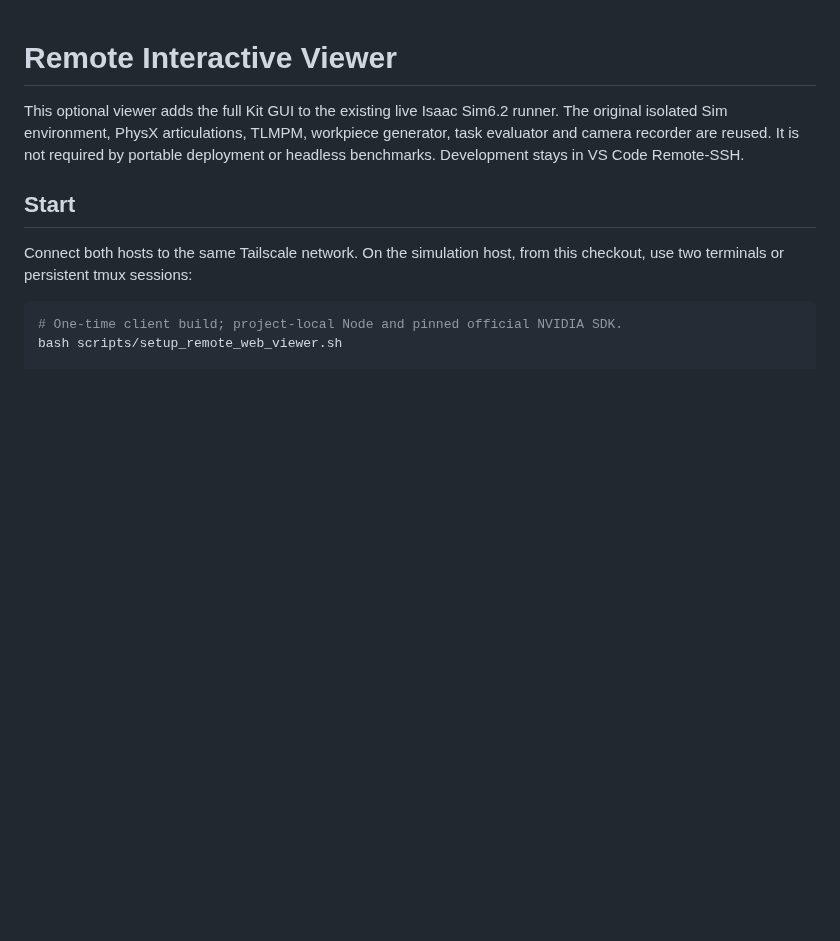
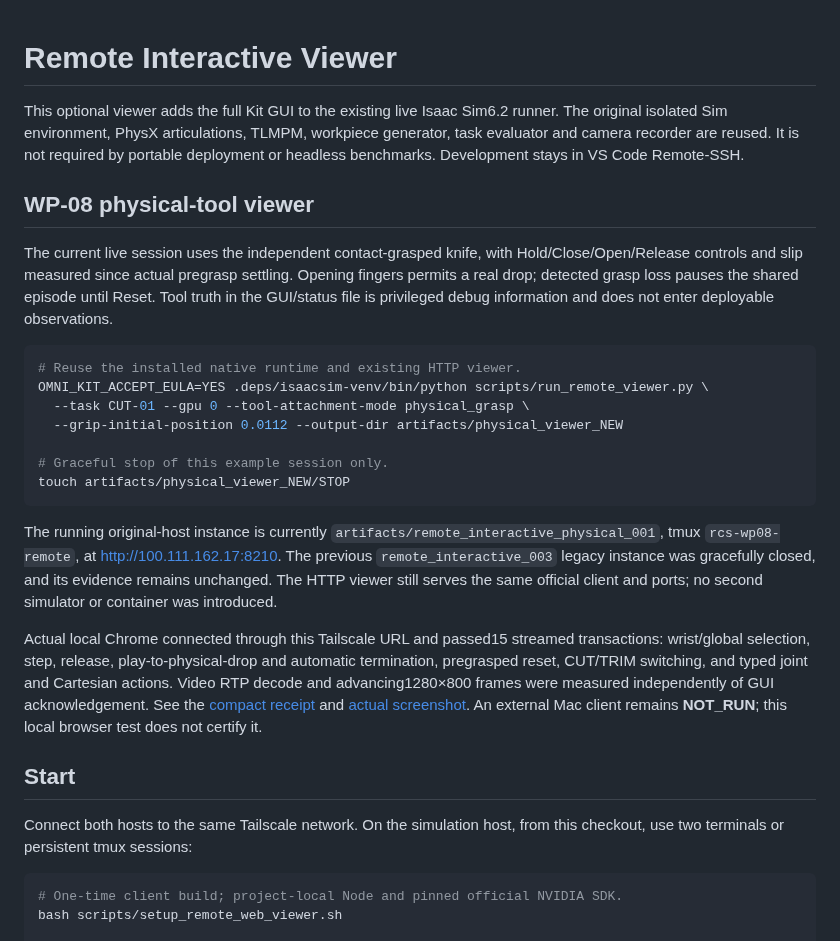
Before and after one commit to AnsonNing/RoboticCuttingSim, a Markdown page: docs/REMOTE_INTERACTIVE_VIEWER.md, the part around the change. Drawn GitHub-style; blank space fills up the shorter version.

Commit message:
Publish actual physical-gripper WebRTC GUI and typed-action verification

````diff
--- a/docs/REMOTE_INTERACTIVE_VIEWER.md
+++ b/docs/REMOTE_INTERACTIVE_VIEWER.md
@@ -5,6 +5,40 @@ runner. The original isolated Sim environment, PhysX articulations, TLMPM,
 workpiece generator, task evaluator and camera recorder are reused. It is not
 required by portable deployment or headless benchmarks. Development stays in
 VS Code Remote-SSH.
+
+## WP-08 physical-tool viewer
+
+The current live session uses the independent contact-grasped knife, with
+Hold/Close/Open/Release controls and slip measured since actual pregrasp
+settling. Opening fingers permits a real drop; detected grasp loss pauses
+the shared episode until Reset. Tool truth in the GUI/status file is privileged
+debug information and does not enter deployable observations.
+
+```bash
+# Reuse the installed native runtime and existing HTTP viewer.
+OMNI_KIT_ACCEPT_EULA=YES .deps/isaacsim-venv/bin/python scripts/run_remote_viewer.py \
+  --task CUT-01 --gpu 0 --tool-attachment-mode physical_grasp \
+  --grip-initial-position 0.0112 --output-dir artifacts/physical_viewer_NEW
+
+# Graceful stop of this example session only.
+touch artifacts/physical_viewer_NEW/STOP
+```
+
+The running original-host instance is currently
+`artifacts/remote_interactive_physical_001`, tmux `rcs-wp08-remote`, at
+[http://100.111.162.17:8210](http://100.111.162.17:8210).
+The previous `remote_interactive_003` legacy instance was gracefully closed,
+and its evidence remains unchanged. The HTTP viewer still serves the same
+official client and ports; no second simulator or container was introduced.
+
+Actual local Chrome connected through this Tailscale URL and passed15 streamed
+transactions: wrist/global selection, step, release, play-to-physical-drop and
+automatic termination, pregrasped reset, CUT/TRIM switching, and typed joint
+and Cartesian actions. Video RTP decode and advancing1280×800 frames were
+measured independently of GUI acknowledgement. See the
+[compact receipt](evidence/physical_tool_viewer.json) and
+[actual screenshot](media/physical_tool_viewer.png). An external Mac client
+remains **NOT_RUN**; this local browser test does not certify it.
 
 ## Start
 
````
Also changed, not shown: docs/media/physical_tool_viewer.png (added), 1 other file.
